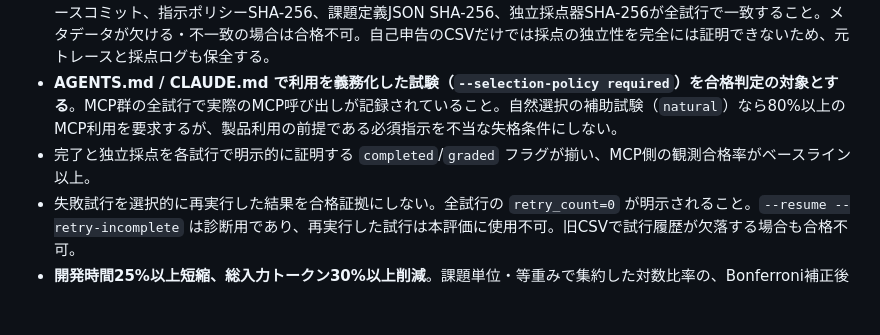
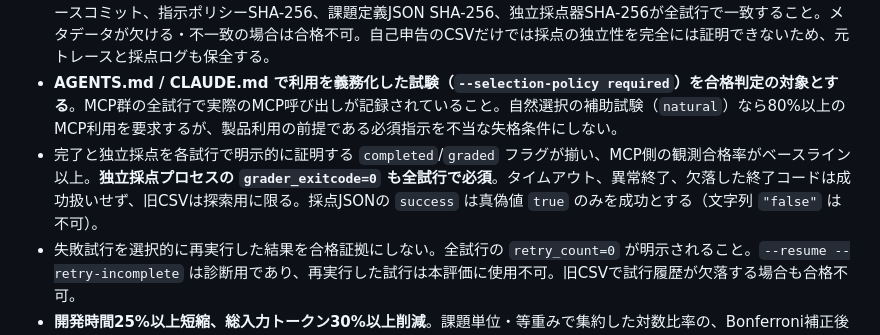
Before and after one commit to tamutamu/simple-lsp-mcp, a Markdown page: docs/benchmarks/significance-gates-2026-11-01.md, the part around the change. Rendered like a GitHub page; blank space fills up the shorter version.

Commit message:
docs(bench): document grader process integrity as qualification prerequisite

```diff
--- a/docs/benchmarks/significance-gates-2026-11-01.md
+++ b/docs/benchmarks/significance-gates-2026-11-01.md
@@ -12,7 +12,7 @@
 - **MCP呼び出しを試みただけでは不可**。MCP群の全試行で実際に成功した呼び出し（`valid_mcp_calls > 0`）が記録され、baselineではMCP呼び出しがゼロであること。テキスト形式のMCP応答に含まれるエラー、空応答も成功として数えない。トレース由来の成功件数が欠ける旧CSVは参考分析のみ可能。
 - **試行の比較可能性を検証**。モデル名、推論設定、エージェントCLIバージョン、MCP実行バイナリのSHA-256、固定ソースコミット、指示ポリシーSHA-256、課題定義JSON SHA-256、独立採点器SHA-256が全試行で一致すること。メタデータが欠ける・不一致の場合は合格不可。自己申告のCSVだけでは採点の独立性を完全には証明できないため、元トレースと採点ログも保全する。
 - **AGENTS.md / CLAUDE.md で利用を義務化した試験（`--selection-policy required`）を合格判定の対象とする**。MCP群の全試行で実際のMCP呼び出しが記録されていること。自然選択の補助試験（`natural`）なら80%以上のMCP利用を要求するが、製品利用の前提である必須指示を不当な失格条件にしない。
-- 完了と独立採点を各試行で明示的に証明する `completed`/`graded` フラグが揃い、MCP側の観測合格率がベースライン以上。
+- 完了と独立採点を各試行で明示的に証明する `completed`/`graded` フラグが揃い、MCP側の観測合格率がベースライン以上。**独立採点プロセスの `grader_exitcode=0` も全試行で必須**。タイムアウト、異常終了、欠落した終了コードは成功扱いせず、旧CSVは探索用に限る。採点JSONの `success` は真偽値 `true` のみを成功とする（文字列 `"false"` は不可）。
 - 失敗試行を選択的に再実行した結果を合格証拠にしない。全試行の `retry_count=0` が明示されること。`--resume --retry-incomplete` は診断用であり、再実行した試行は本評価に使用不可。旧CSVで試行履歴が欠落する場合も合格不可。
 - **開発時間25%以上短縮、総入力トークン30%以上削減**。課題単位・等重みで集約した対数比率の、Bonferroni補正後の信頼区間**上限**がそれぞれ0.75/0.70以下となること（有意な微小改善だけでは不合格）。
 - 上記条件を全部満たさなければ、偶然の改善やタスクの偏りを製品価値として「統計的に証明済み」と扱わない。
```
